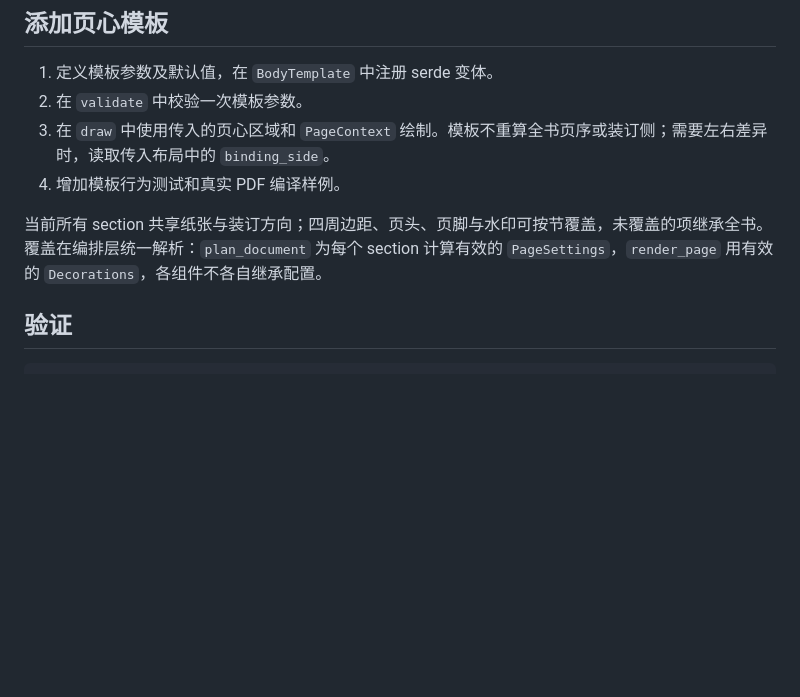
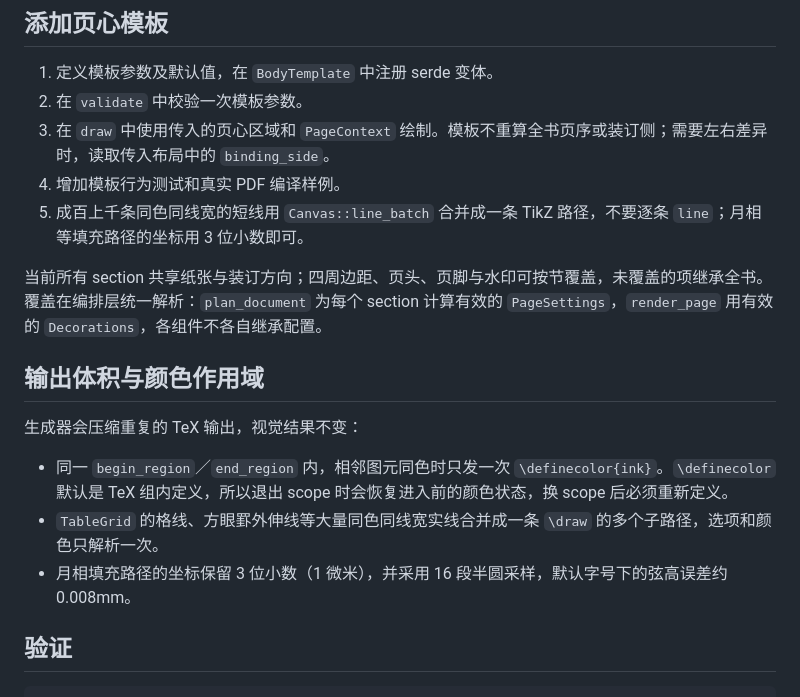
Before and after one commit to asinkLuno/base6-techo, a Markdown page: docs/latex-framework.md, the part around the change. Drawn GitHub-style; blank space fills up the shorter version.

Commit message:
补充 TeX 输出体积与颜色作用域的约定
文档化 line_batch、组内颜色缓存与坐标精度，避免后续模板又回到
逐线 \draw、逐图元 \definecolor 的写法。

Co-Authored-By: Claude Code <noreply@anthropic.com>

```diff
--- a/docs/latex-framework.md
+++ b/docs/latex-framework.md
@@ -159,8 +159,17 @@ const payload = await invoke<ArrayBuffer>("generate_document_pdf", {
 2. 在 `validate` 中校验一次模板参数。
 3. 在 `draw` 中使用传入的页心区域和 `PageContext` 绘制。模板不重算全书页序或装订侧；需要左右差异时，读取传入布局中的 `binding_side`。
 4. 增加模板行为测试和真实 PDF 编译样例。
+5. 成百上千条同色同线宽的短线用 `Canvas::line_batch` 合并成一条 TikZ 路径，不要逐条 `line`；月相等填充路径的坐标用 3 位小数即可。
 
 当前所有 section 共享纸张与装订方向；四周边距、页头、页脚与水印可按节覆盖，未覆盖的项继承全书。覆盖在编排层统一解析：`plan_document` 为每个 section 计算有效的 `PageSettings`，`render_page` 用有效的 `Decorations`，各组件不各自继承配置。
+
+## 输出体积与颜色作用域
+
+生成器会压缩重复的 TeX 输出，视觉结果不变：
+
+- 同一 `begin_region`／`end_region` 内，相邻图元同色时只发一次 `\definecolor{ink}`。`\definecolor` 默认是 TeX 组内定义，所以退出 scope 时会恢复进入前的颜色状态，换 scope 后必须重新定义。
+- `TableGrid` 的格线、方眼罫外伸线等大量同色同线宽实线合并成一条 `\draw` 的多个子路径，选项和颜色只解析一次。
+- 月相填充路径的坐标保留 3 位小数（1 微米），并采用 16 段半圆采样，默认字号下的弦高误差约 0.008mm。
 
 ## 验证
 
```
